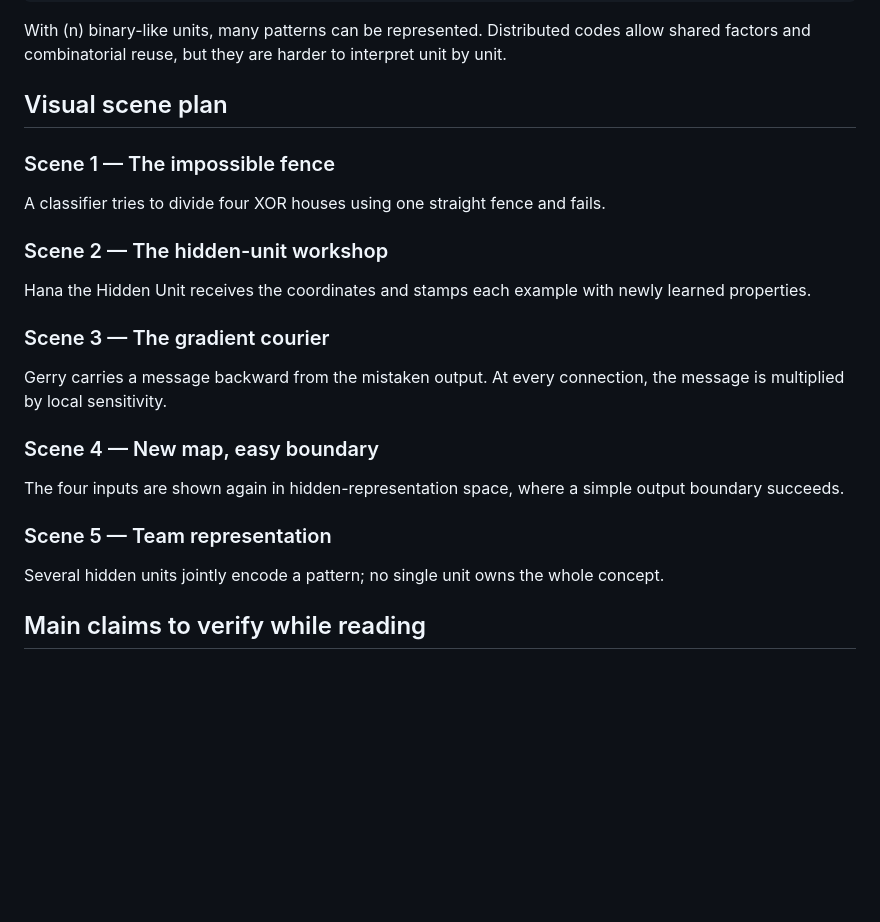
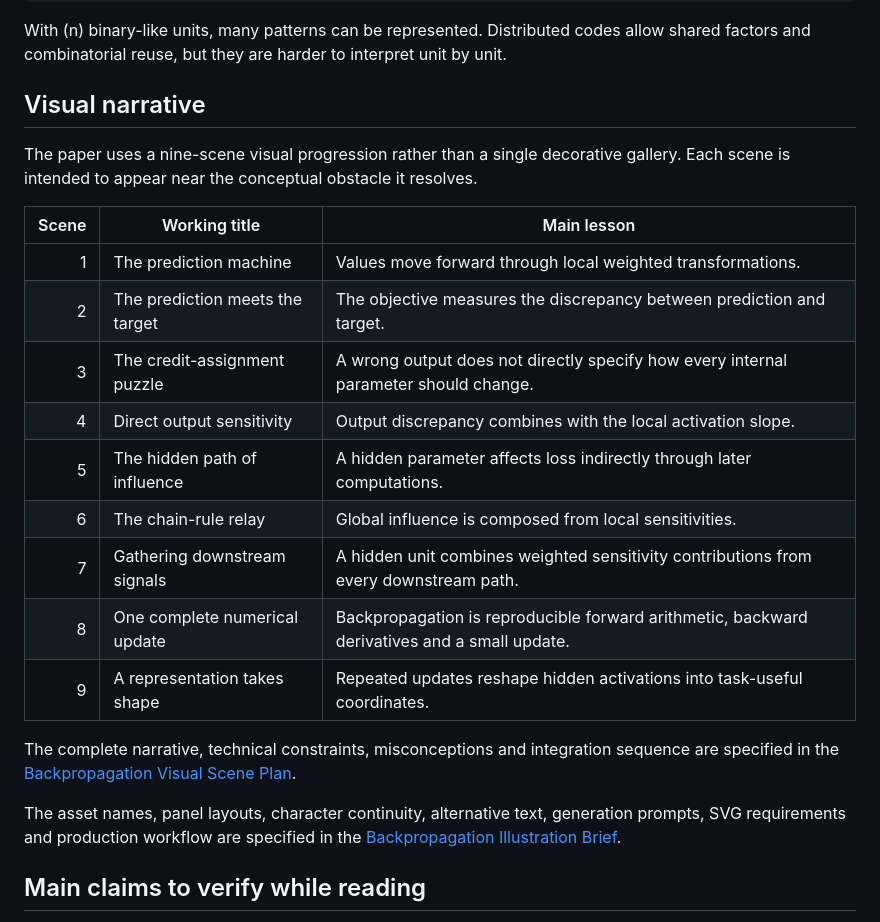
Before and after one commit to vgargatgit/learning-rep-review, a Markdown page: papers/core/01-backpropagation.md, the part around the change. GitHub-like rendering; blank space fills up the shorter version.

Commit message:
Link expanded backpropagation visual production docs

```diff
--- a/papers/core/01-backpropagation.md
+++ b/papers/core/01-backpropagation.md
@@ -282,27 +282,25 @@ square   -> [0.8, 0.6, 0.1, 0.2]
 
 With \(n\) binary-like units, many patterns can be represented. Distributed codes allow shared factors and combinatorial reuse, but they are harder to interpret unit by unit.
 
-## Visual scene plan
+## Visual narrative
 
-### Scene 1 — The impossible fence
+The paper uses a nine-scene visual progression rather than a single decorative gallery. Each scene is intended to appear near the conceptual obstacle it resolves.
 
-A classifier tries to divide four XOR houses using one straight fence and fails.
+| Scene | Working title | Main lesson |
+|---:|---|---|
+| 1 | The prediction machine | Values move forward through local weighted transformations. |
+| 2 | The prediction meets the target | The objective measures the discrepancy between prediction and target. |
+| 3 | The credit-assignment puzzle | A wrong output does not directly specify how every internal parameter should change. |
+| 4 | Direct output sensitivity | Output discrepancy combines with the local activation slope. |
+| 5 | The hidden path of influence | A hidden parameter affects loss indirectly through later computations. |
+| 6 | The chain-rule relay | Global influence is composed from local sensitivities. |
+| 7 | Gathering downstream signals | A hidden unit combines weighted sensitivity contributions from every downstream path. |
+| 8 | One complete numerical update | Backpropagation is reproducible forward arithmetic, backward derivatives and a small update. |
+| 9 | A representation takes shape | Repeated updates reshape hidden activations into task-useful coordinates. |
 
-### Scene 2 — The hidden-unit workshop
+The complete narrative, technical constraints, misconceptions and integration sequence are specified in the [Backpropagation Visual Scene Plan](../../docs/backpropagation-scene-plan.md).
 
-Hana the Hidden Unit receives the coordinates and stamps each example with newly learned properties.
-
-### Scene 3 — The gradient courier
-
-Gerry carries a message backward from the mistaken output. At every connection, the message is multiplied by local sensitivity.
-
-### Scene 4 — New map, easy boundary
-
-The four inputs are shown again in hidden-representation space, where a simple output boundary succeeds.
-
-### Scene 5 — Team representation
-
-Several hidden units jointly encode a pattern; no single unit owns the whole concept.
+The asset names, panel layouts, character continuity, alternative text, generation prompts, SVG requirements and production workflow are specified in the [Backpropagation Illustration Brief](../../docs/backpropagation-illustration-brief.md).
 
 ## Main claims to verify while reading
 
```
